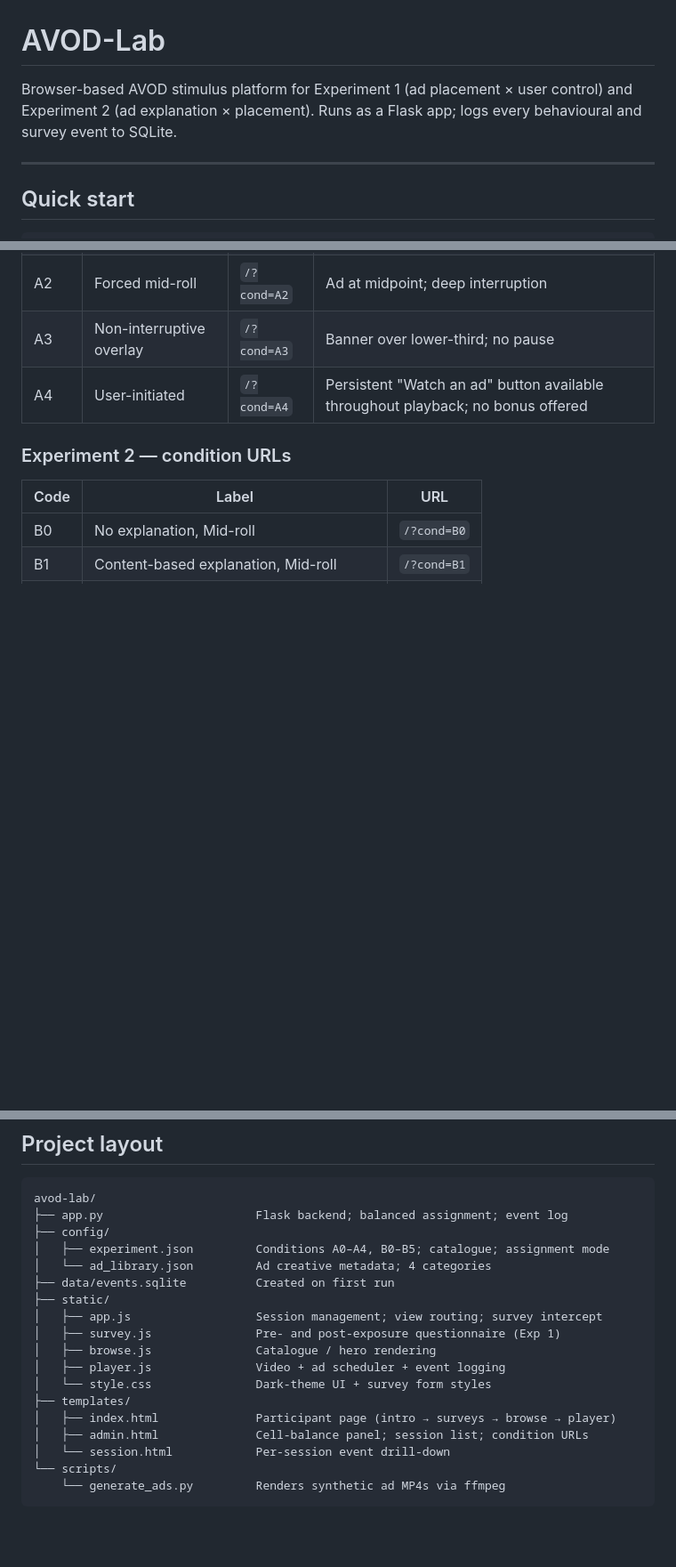
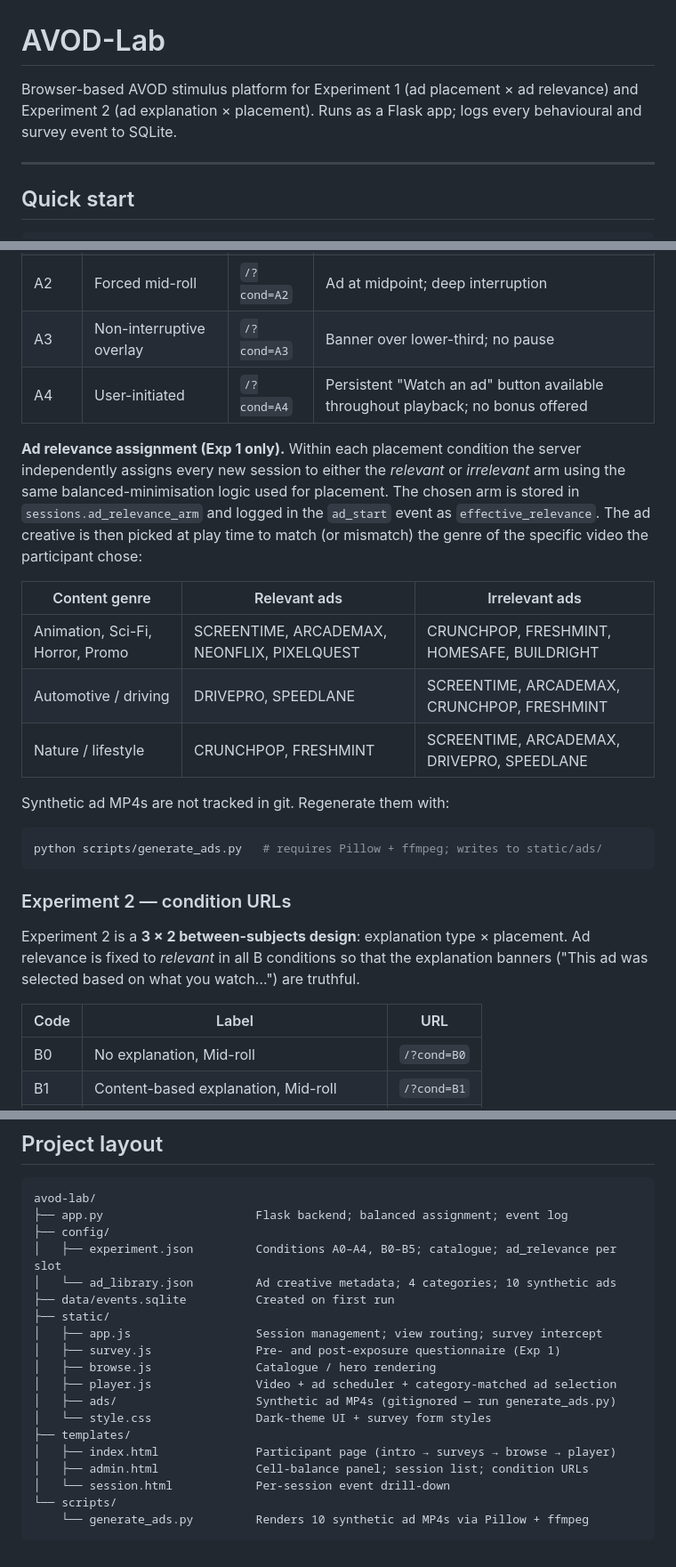
Before and after one commit to dzilbershtein/avod-lab, a Markdown page: README.md, 3 parts joined by grey strips. Shown at 89% size. GitHub-like rendering; blank space fills up the shorter version.

Commit message:
Update README: 5×2 design, ad relevance assignment, synthetic ads
- Describe Experiment 1 as 5×2 (placement × relevance) with balanced
  assignment for both factors
- Document ad_relevance slot values (balanced/relevant/irrelevant) and
  the content-genre → ad-category mapping table
- Note ad_relevance_arm column in sessions table and effective_relevance
  field in ad_start events for CSV analysis
- Add regeneration instructions for synthetic ad MP4s
- Update project layout for ads/ directory and updated file descriptions

````diff
--- a/README.md
+++ b/README.md
@@ -1,6 +1,6 @@
 # AVOD-Lab
 
-Browser-based AVOD stimulus platform for Experiment 1 (ad placement × user control) and Experiment 2 (ad explanation × placement). Runs as a Flask app; logs every behavioural and survey event to SQLite.
+Browser-based AVOD stimulus platform for Experiment 1 (ad placement × ad relevance) and Experiment 2 (ad explanation × placement). Runs as a Flask app; logs every behavioural and survey event to SQLite.
 
 ---
 
@@ -34,7 +36,23 @@ Append `?cond=<code>` to any participant URL to override the balanced assignment
 | A3   | Non-interruptive overlay | `/?cond=A3`                | Banner over lower-third; no pause   |
 | A4   | User-initiated           | `/?cond=A4`                | Persistent "Watch an ad" button available throughout playback; no bonus offered |
 
+**Ad relevance assignment (Exp 1 only).** Within each placement condition the server independently assigns every new session to either the *relevant* or *irrelevant* arm using the same balanced-minimisation logic used for placement. The chosen arm is stored in `sessions.ad_relevance_arm` and logged in the `ad_start` event as `effective_relevance`. The ad creative is then picked at play time to match (or mismatch) the genre of the specific video the participant chose:
+
+| Content genre | Relevant ads | Irrelevant ads |
+|---|---|---|
+| Animation, Sci-Fi, Horror, Promo | SCREENTIME, ARCADEMAX, NEONFLIX, PIXELQUEST | CRUNCHPOP, FRESHMINT, HOMESAFE, BUILDRIGHT |
+| Automotive / driving | DRIVEPRO, SPEEDLANE | SCREENTIME, ARCADEMAX, CRUNCHPOP, FRESHMINT |
+| Nature / lifestyle | CRUNCHPOP, FRESHMINT | SCREENTIME, ARCADEMAX, DRIVEPRO, SPEEDLANE |
+
+Synthetic ad MP4s are not tracked in git. Regenerate them with:
+
+```bash
+python scripts/generate_ads.py   # requires Pillow + ffmpeg; writes to static/ads/
+```
+
 ### Experiment 2 — condition URLs
+
+Experiment 2 is a **3 × 2 between-subjects design**: explanation type × placement. Ad relevance is fixed to *relevant* in all B conditions so that the explanation banners ("This ad was selected based on what you watch…") are truthful.
 
 | Code | Label                                       | URL           |
 |------|---------------------------------------------|---------------|
@@ -303,19 +335,20 @@ Add `"prolific_completion_url": "https://app.prolific.com/submissions/complete?c
 avod-lab/
 ├── app.py                      Flask backend; balanced assignment; event log
 ├── config/
-│   ├── experiment.json         Conditions A0–A4, B0–B5; catalogue; assignment mode
-│   └── ad_library.json         Ad creative metadata; 4 categories
+│   ├── experiment.json         Conditions A0–A4, B0–B5; catalogue; ad_relevance per slot
+│   └── ad_library.json         Ad creative metadata; 4 categories; 10 synthetic ads
 ├── data/events.sqlite          Created on first run
 ├── static/
 │   ├── app.js                  Session management; view routing; survey intercept
 │   ├── survey.js               Pre- and post-exposure questionnaire (Exp 1)
 │   ├── browse.js               Catalogue / hero rendering
-│   ├── player.js               Video + ad scheduler + event logging
+│   ├── player.js               Video + ad scheduler + category-matched ad selection
+│   ├── ads/                    Synthetic ad MP4s (gitignored — run generate_ads.py)
 │   └── style.css               Dark-theme UI + survey form styles
 ├── templates/
 │   ├── index.html              Participant page (intro → surveys → browse → player)
 │   ├── admin.html              Cell-balance panel; session list; condition URLs
 │   └── session.html            Per-session event drill-down
 └── scripts/
-    └── generate_ads.py         Renders synthetic ad MP4s via ffmpeg
+    └── generate_ads.py         Renders 10 synthetic ad MP4s via Pillow + ffmpeg
 ```
````
Also changed, not shown: other parts of README.md (+18 -2 lines).
